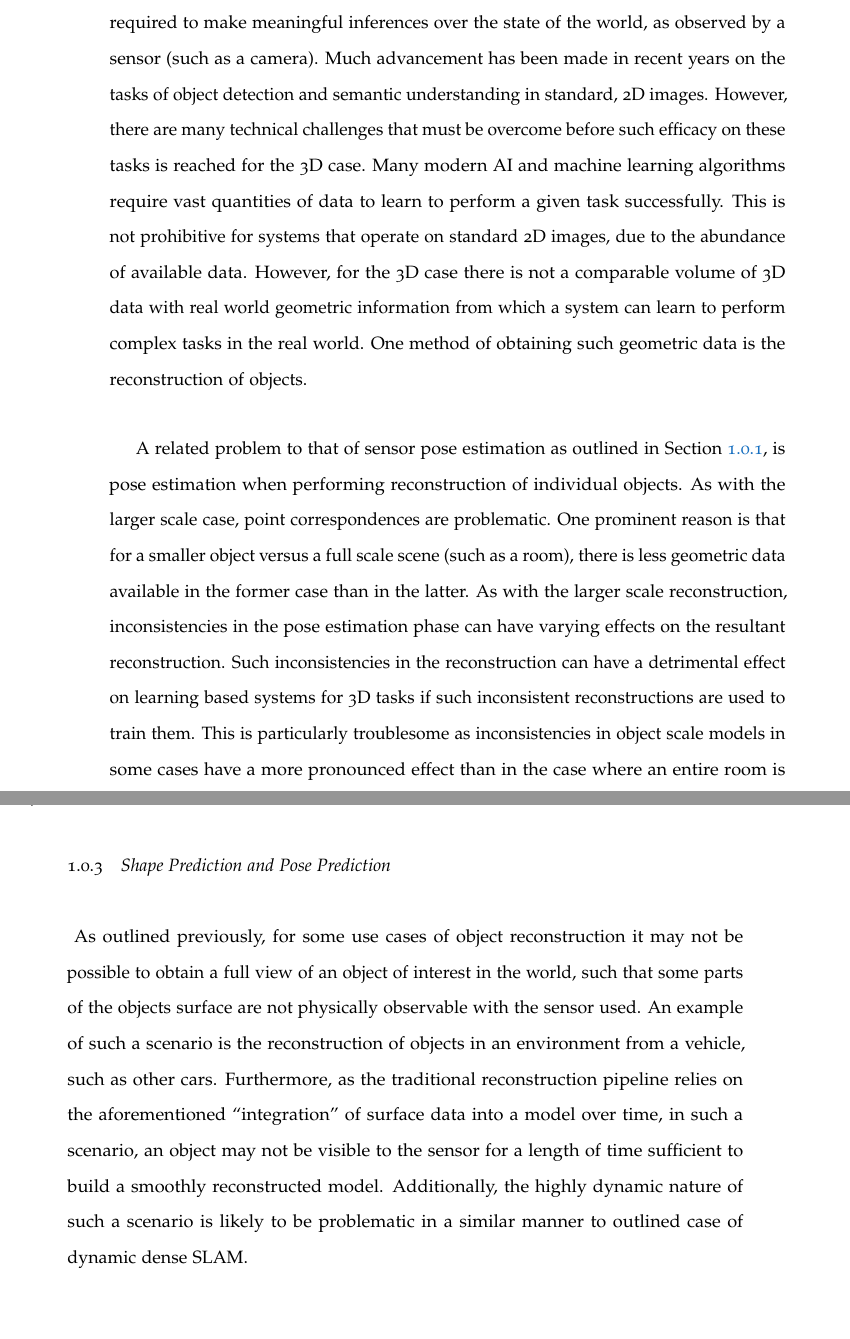
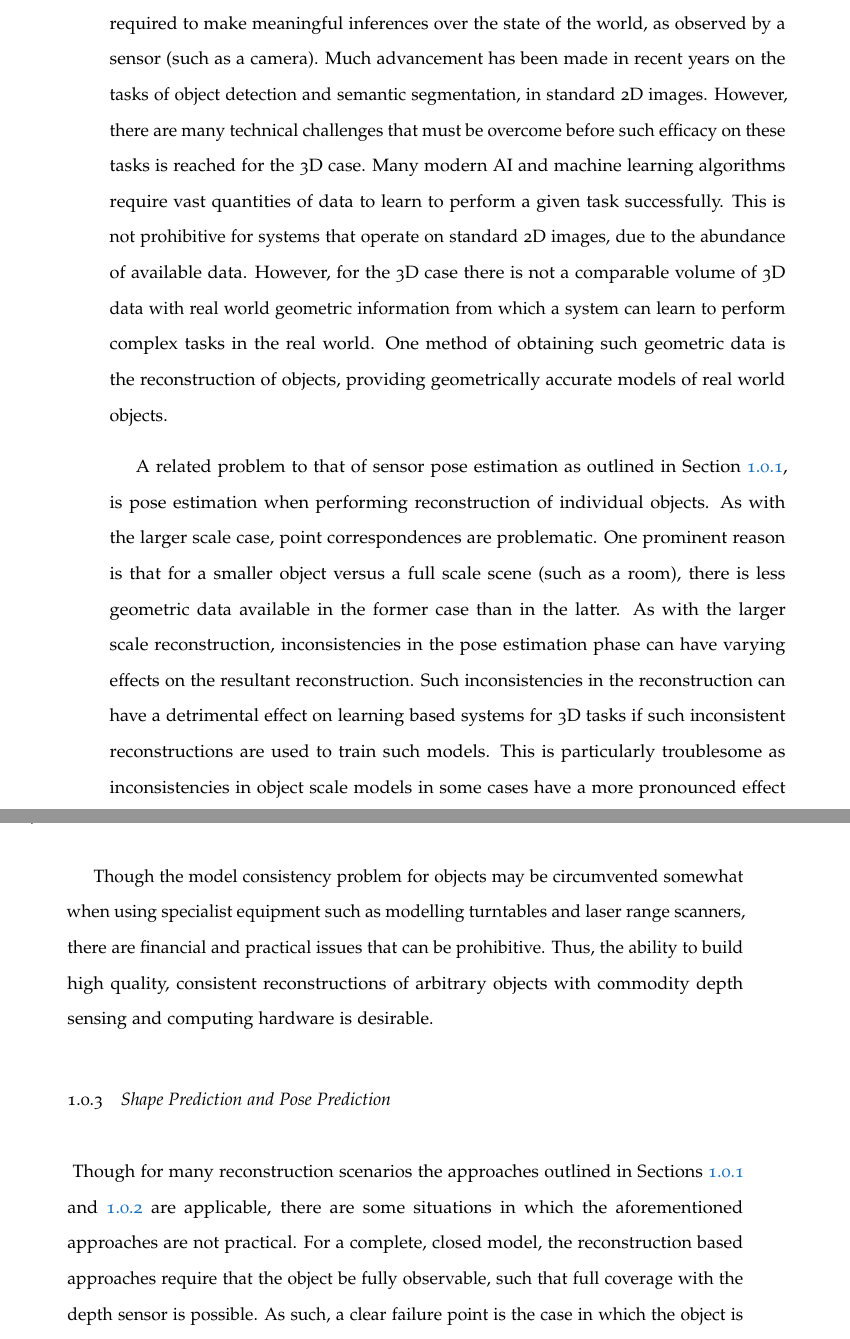
Before and after one commit to JackHunt/Thesis, a LaTeX thesis (thesis.tex, which reads chapters/introduction.tex): two parts of pages 23 and 24 of 130, joined at a grey line, cut so that both start at the same text. Compiled offline with pdfLaTeX.

Commit message:
Minor additions to intro.

```diff
--- a/chapters/introduction.tex
+++ b/chapters/introduction.tex
@@ -89,13 +82,15 @@ would be capable of extracting pertinent semantic information from such events.
 ~\label{subsec:intro_object_recon}
 Modern machine learning provides much of the semantic and contextual information required to make meaningful
 inferences over the state of the world, as observed by a sensor (such as a camera). Much advancement
-has been made in recent years on the tasks of object detection and semantic understanding in standard,
-2D images. However, there are many technical challenges that must be overcome before such efficacy on these
+has been made in recent years on the tasks of object detection and semantic segmentation, in standard 2D
+images. However, there are many technical challenges that must be overcome before such efficacy on these
 tasks is reached for the 3D case. Many modern AI and machine learning algorithms require vast quantities of
 data to learn to perform a given task successfully. This is not prohibitive for systems that operate on standard
 2D images, due to the abundance of available data. However, for the 3D case there is not a comparable volume of
 3D data with real world geometric information from which a system can learn to perform complex tasks in the real
-world. One method of obtaining such geometric data is the reconstruction of objects.
+world. One method of obtaining such geometric data is the reconstruction of objects, providing geometrically
+accurate models of real world objects.
+% TODO: object reconstruction figure.
 
 A related problem to that of sensor pose estimation as outlined in Section~\ref{subsec:intro_scene_recon},
 is pose estimation when performing reconstruction of individual objects. As with the larger scale case, point
@@ -103,20 +98,32 @@ correspondences are problematic. One prominent reason is that for a smaller obje
 (such as a room), there is less geometric data available in the former case than in the latter. As with the larger
 scale reconstruction, inconsistencies in the pose estimation phase can have varying effects on the resultant
 reconstruction. Such inconsistencies in the reconstruction can have a detrimental effect on learning based systems
-for 3D tasks if such inconsistent reconstructions are used to train them. This is particularly troublesome as
+for 3D tasks if such inconsistent reconstructions are used to train such models. This is particularly troublesome as
 inconsistencies in object scale models in some cases have a more pronounced effect than in the case where
-an entire room is being constructed.
+an entire room is being reconstructed.
+
+Though the model consistency problem for objects may be circumvented somewhat when using specialist equipment
+such as modelling turntables and laser range scanners, there are financial and practical issues that can be
+prohibitive. Thus, the ability to build high quality, consistent reconstructions of arbitrary objects with
+commodity depth sensing and computing hardware is desirable.
 
 \subsection{Shape Prediction and Pose Prediction}
 ~\label{subsec:intro_spp}
-As outlined previously, for some use cases of object reconstruction it may not be possible to obtain a
-full view of an object of interest in the world, such that some parts of the objects surface are not
-physically observable with the sensor used. An example of such a scenario is the reconstruction of
-objects in an environment from a vehicle, such as other cars. Furthermore, as the traditional reconstruction
-pipeline relies on the aforementioned ``integration'' of surface data into a model over time, in such a
-scenario, an object may not be visible to the sensor for a length of time sufficient to build a smoothly
-reconstructed model. Additionally, the highly dynamic nature of such a scenario is likely to be problematic
-in a similar manner to outlined case of dynamic dense SLAM\@.
+Though for many reconstruction scenarios the approaches outlined in Sections~\ref{subsec:intro_scene_recon}
+and~\ref{subsec:intro_object_recon} are applicable, there are some situations in which the aforementioned
+approaches are not practical. For a complete, closed model, the reconstruction based approaches require that
+the object be fully observable, such that full coverage with the depth sensor is possible. As such, a clear
+failure point is the case in which the object is not fully observable, for example, when reconstructing a large
+object that is on a wall.
+
+%As outlined previously, for some use cases of object reconstruction it may not be possible to obtain a
+%full view of an object of interest in the world, such that some parts of the objects surface are not
+%physically observable with the sensor used. An example of such a scenario is the reconstruction of
+%objects in an environment from a vehicle, such as other cars. Furthermore, as the traditional reconstruction
+%pipeline relies on the aforementioned ``integration'' of surface data into a model over time, in such a
+%scenario, an object may not be visible to the sensor for a length of time sufficient to build a smoothly
+%reconstructed model. Additionally, the highly dynamic nature of such a scenario is likely to be problematic
+%in a similar manner to outlined case of dynamic dense SLAM\@.
 
 \subsection{Technical Aims and Thesis Structure}
 ~\label{subsec:intro_aims_structure}
--- a/thesis.tex
+++ b/thesis.tex
@@ -43,7 +43,7 @@
 \usetikzlibrary{bayesnet}
 
 % For chapter abstracts.
-\newenvironment{chapabs} {
+\newenvironment{chapterabstract} {
   \begin{quote}\itshape
 }{
   \hfill
```
Also changed, not shown: chapters/introduction.tex (27 more changed lines).
